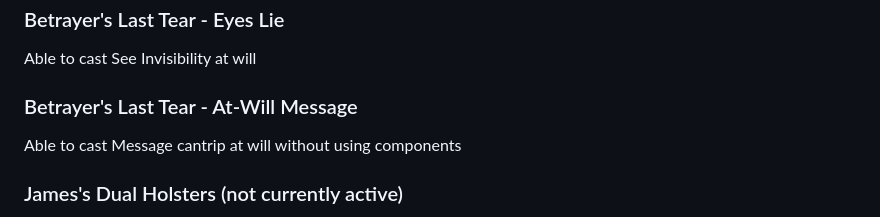
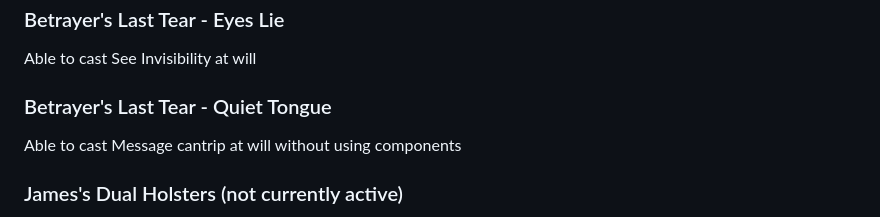
Before and after one commit to LeonBaram/higgingbotham, a Markdown page: higgingbotham.md, the part around the change. Drawn GitHub-style.

Commit message:
Rename betrayers last tear feature to Quiet Tongue

```diff
--- a/higgingbotham.md
+++ b/higgingbotham.md
@@ -324,7 +324,7 @@ Automatically succeed on a Deception check a number of times equal to your Profi
 
 Able to cast See Invisibility at will
 
-### Betrayer's Last Tear - At-Will Message
+### Betrayer's Last Tear - Quiet Tongue
 
 Able to cast Message cantrip at will without using components
 
```
